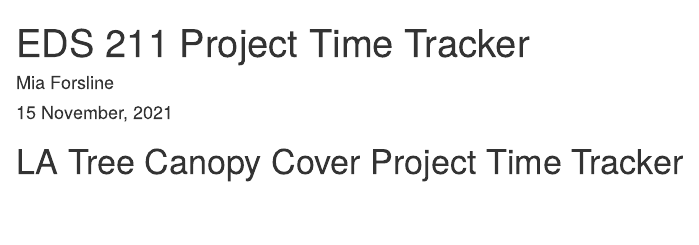
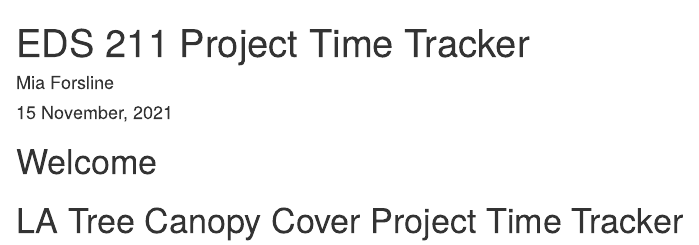
Before and after one commit to miaforsline/eds211-time, an R Markdown document (index.Rmd): the page in a window 1100 px wide, from its top. Rendered offline with R 4.5, knitr and Pandoc, with nearby package versions; the code chunks are not run, so their results and figures are left out.

Commit message:
added Welcome

````diff
--- a/index.Rmd
+++ b/index.Rmd
@@ -4,6 +4,9 @@ author: "Mia Forsline"
 date: "`r format(Sys.time(), '%d %B, %Y')`"
 output: html_document
 ---
+
+# Welcome
+
 # LA Tree Canopy Cover Project Time Tracker
 ```{r setup, include=FALSE}
 knitr::opts_chunk$set(echo = FALSE)
````
